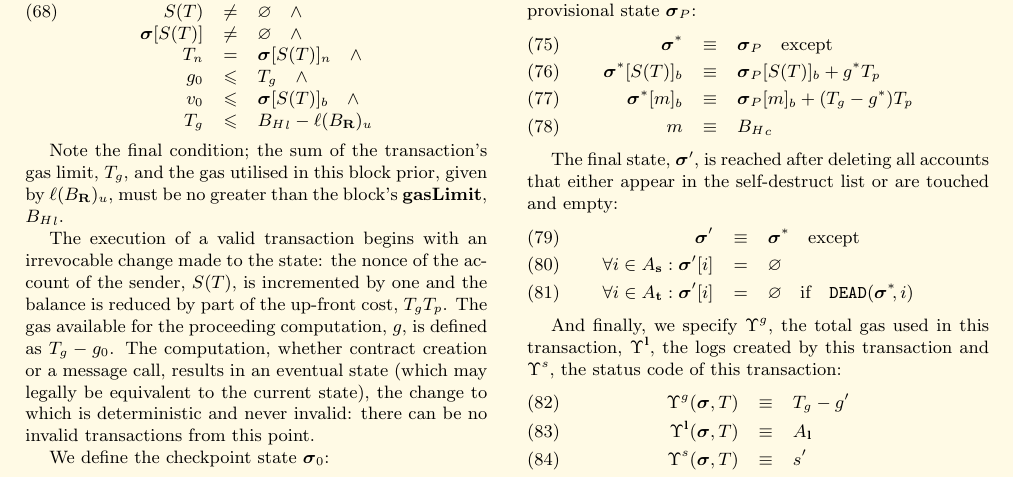
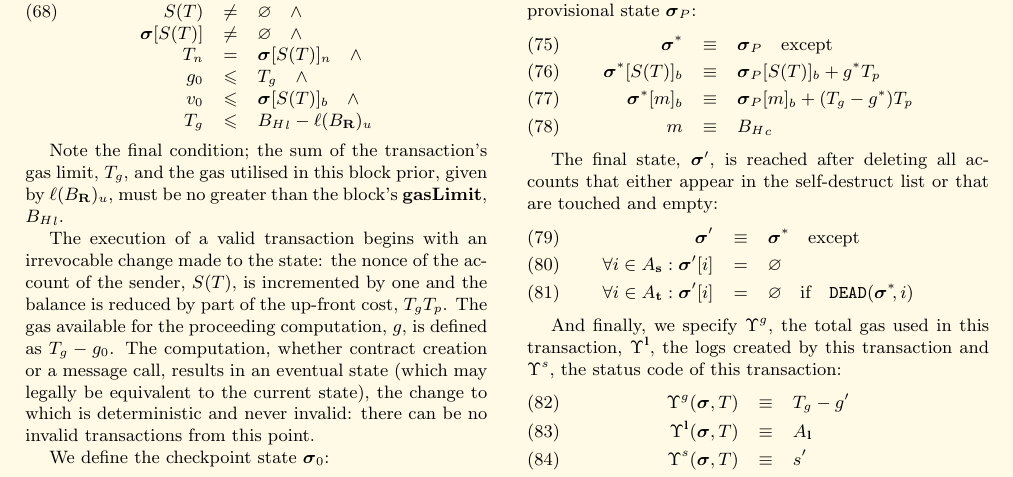
Before and after one commit to ethereum/yellowpaper, a LaTeX paper (Paper.tex): part of page 8 of 37, cut so that both start at the same text. Compiled offline with pdfLaTeX; a LaTeX package or settings file that is missing is left out.

Commit message:
*that* are touched and empty

```diff
--- a/Paper.tex
+++ b/Paper.tex
@@ -641,7 +641,7 @@ The Ether for the gas is given to the miner, whose address is specified as the b
 m & \equiv & {B_H}_c
 \end{eqnarray}
 
-The final state, $\boldsymbol{\sigma}'$, is reached after deleting all accounts that either appear in the self-destruct list or are touched and empty:
+The final state, $\boldsymbol{\sigma}'$, is reached after deleting all accounts that either appear in the self-destruct list or that are touched and empty:
 \begin{eqnarray}
 \boldsymbol{\sigma}' & \equiv & \boldsymbol{\sigma}^* \quad \text{except} \\
 \forall i \in A_\mathbf{s}: \boldsymbol{\sigma}'[i] & = & \varnothing \\
```
